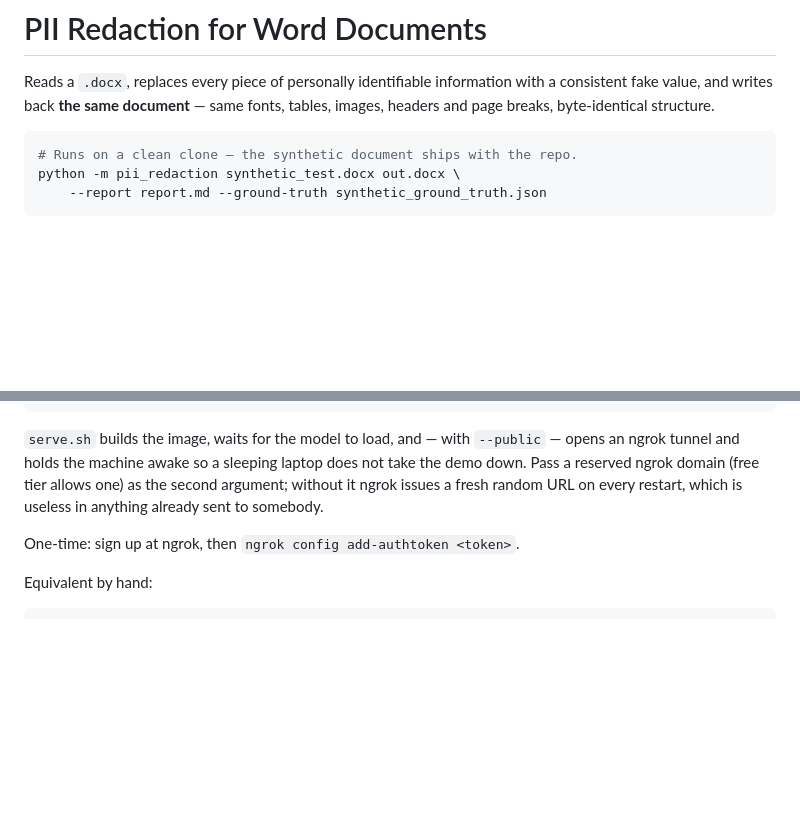
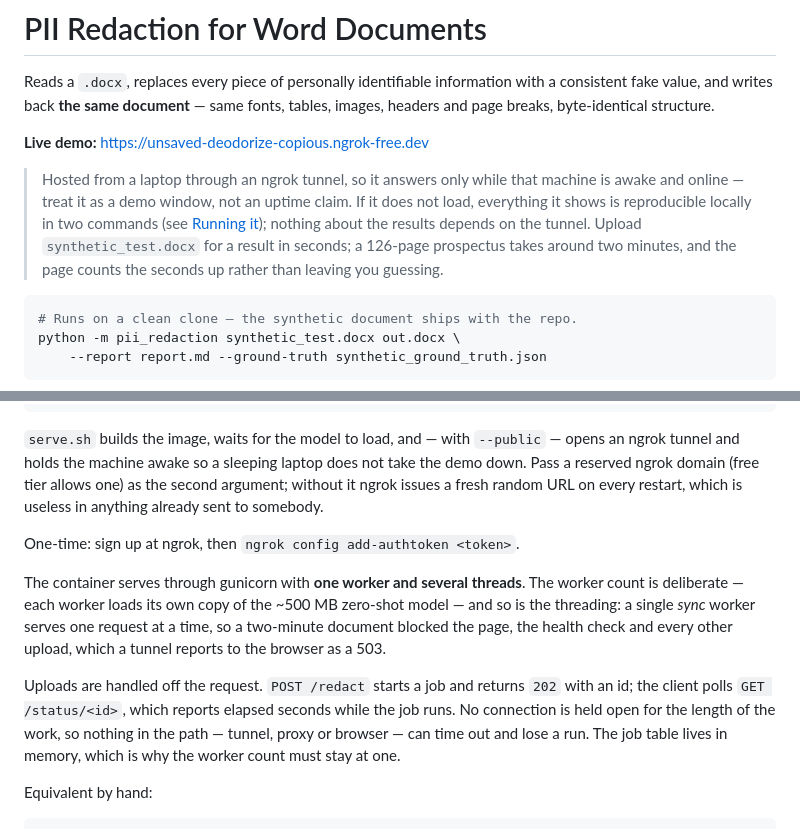
Before and after one commit to kumarswamyg2005/PII-Redaction, a Markdown page: README.md, 2 parts joined by grey strips. Rendered like a GitHub page; blank space fills up the shorter version.

Commit message:
Point the README at the running demo, and say what it is
The link is a laptop behind an ngrok tunnel, so it answers only while that
machine is awake. Saying so beside the link costs nothing and stops a reader
concluding the project is broken when the tunnel is simply closed; the
reproduction commands are named in the same breath.

Also records how the container is served and why: one gunicorn worker because
each loads its own copy of the model, threads because a single sync worker
blocked every other request during a long job, and the job/poll split because
holding a connection open for two minutes invites anything in the path to end
the run.

````diff
--- a/README.md
+++ b/README.md
@@ -3,6 +3,16 @@
 Reads a `.docx`, replaces every piece of personally identifiable information
 with a consistent fake value, and writes back **the same document** — same
 fonts, tables, images, headers and page breaks, byte-identical structure.
+
+**Live demo:** https://unsaved-deodorize-copious.ngrok-free.dev
+
+> Hosted from a laptop through an ngrok tunnel, so it answers only while that
+> machine is awake and online — treat it as a demo window, not an uptime
+> claim. If it does not load, everything it shows is reproducible locally in
+> two commands (see [Running it](#running-it)); nothing about the results
+> depends on the tunnel. Upload `synthetic_test.docx` for a result in seconds;
+> a 126-page prospectus takes around two minutes, and the page counts the
+> seconds up rather than leaving you guessing.
 
 ```bash
 # Runs on a clean clone — the synthetic document ships with the repo.
@@ -329,6 +339,19 @@ on every restart, which is useless in anything already sent to somebody.
 
 One-time: sign up at ngrok, then `ngrok config add-authtoken <token>`.
 
+The container serves through gunicorn with **one worker and several threads**.
+The worker count is deliberate — each worker loads its own copy of the ~500 MB
+zero-shot model — and so is the threading: a single *sync* worker serves one
+request at a time, so a two-minute document blocked the page, the health check
+and every other upload, which a tunnel reports to the browser as a 503.
+
+Uploads are handled off the request. `POST /redact` starts a job and returns
+`202` with an id; the client polls `GET /status/<id>`, which reports elapsed
+seconds while the job runs. No connection is held open for the length of the
+work, so nothing in the path — tunnel, proxy or browser — can time out and lose
+a run. The job table lives in memory, which is why the worker count must stay
+at one.
+
 Equivalent by hand:
 
 ```bash
````
